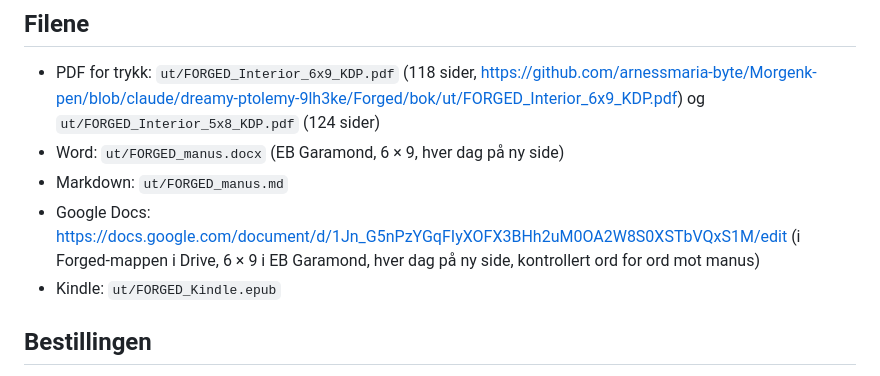
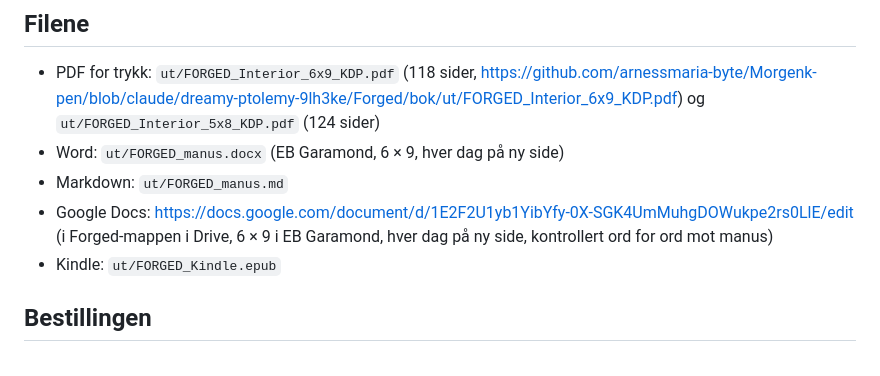
Before and after one commit to arnessmaria-byte/Morgenk-pen, a Markdown page: Forged/bok/12-klarsprak.md, the part around the change. GitHub-like rendering.

```diff
--- a/Forged/bok/12-klarsprak.md
+++ b/Forged/bok/12-klarsprak.md
@@ -5,7 +5,7 @@
 - PDF for trykk: `ut/FORGED_Interior_6x9_KDP.pdf` (118 sider, https://github.com/arnessmaria-byte/Morgenk-pen/blob/claude/dreamy-ptolemy-9lh3ke/Forged/bok/ut/FORGED_Interior_6x9_KDP.pdf) og `ut/FORGED_Interior_5x8_KDP.pdf` (124 sider)
 - Word: `ut/FORGED_manus.docx` (EB Garamond, 6 × 9, hver dag på ny side)
 - Markdown: `ut/FORGED_manus.md`
-- Google Docs: https://docs.google.com/document/d/1Jn_G5nPzYGqFIyXOFX3BHh2uM0OA2W8S0XSTbVQxS1M/edit (i Forged-mappen i Drive, 6 × 9 i EB Garamond, hver dag på ny side, kontrollert ord for ord mot manus)
+- Google Docs: https://docs.google.com/document/d/1E2F2U1yb1YibYfy-0X-SGK4UmMuhgDOWukpe2rs0LlE/edit (i Forged-mappen i Drive, 6 × 9 i EB Garamond, hver dag på ny side, kontrollert ord for ord mot manus)
 - Kindle: `ut/FORGED_Kindle.epub`
 
 ## Bestillingen
```
Also changed, not shown: Forged/bok/10-verifisering.md (+1 -1 lines), Forged/bok/14-chatgpt-funn-vurdert.md (+2 -0 lines).
